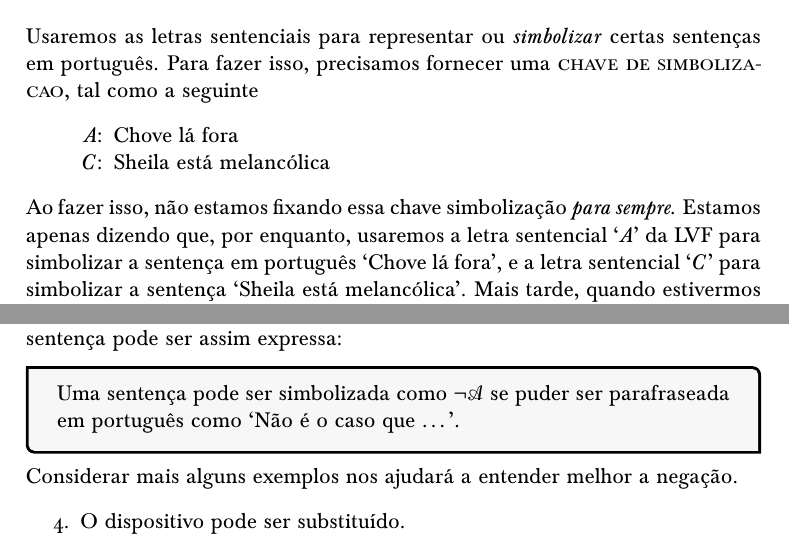
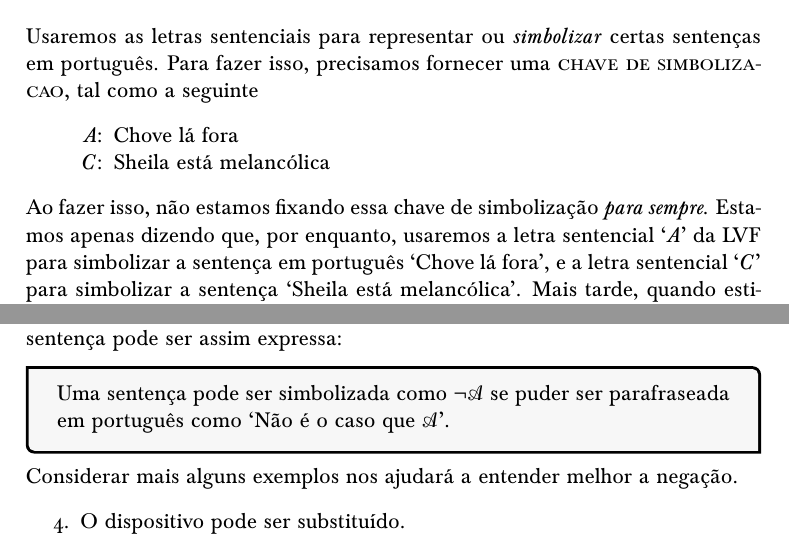
Before and after one commit to Grupo-de-Estudos-em-Logica-da-UFRN/Para-Todxs-Natal, a LaTeX book (forallxyyc-letter.tex, which reads forallx-yyc-tfl.tex): two parts of pages 41 and 43 of 400, joined at a grey line, cut so that both start at the same text. Compiled offline with pdfLaTeX; a LaTeX package or settings file that is missing is left out.

Commit message:
Corrigido a até o capítulo 4 (incluso)

```diff
--- a/forallx-yyc-tfl.tex
+++ b/forallx-yyc-tfl.tex
@@ -116,7 +116,7 @@ Para fazer isso, precisamos fornecer uma \define{chave de simbolizacao}, tal com
 		\item[A] Chove lá fora
 		\item[C] Sheila está melancólica
 	\end{ekey}
-Ao fazer isso, não estamos fixando essa chave simbolização \emph{para sempre}.
+Ao fazer isso, não estamos fixando essa chave de simbolização \emph{para sempre}.
 Estamos apenas dizendo que, por enquanto, usaremos a letra sentencial `$A$'  da LVF para simbolizar a sentença em português `Chove lá fora', e a letra sentencial `$C$' para simbolizar a sentença `Sheila está melancólica'.
 Mais tarde, quando estivermos lidando com sentenças diferentes ou argumentos diferentes, poderemos fornecer uma nova chave de simbolização, tal como:
 	\begin{ekey}
@@ -189,7 +189,7 @@ As sentenças \ref{not1} a \ref{not3} acima podem, então, ser simbolizadas como
 A regra básica para saber se usamos a negação ($\enot$) na simbolização de uma sentença pode ser assim expressa:
 
 \factoidbox{
-Uma sentença pode ser simbolizada como $\enot\meta{A}$ se puder ser parafraseada em português como `Não é o caso que \ldots'.
+Uma sentença pode ser simbolizada como $\enot\meta{A}$ se puder ser parafraseada em português como `Não é o caso que \meta{A}'.
 }
 \noindent Considerar mais alguns exemplos nos ajudará a entender melhor a negação.
 	\begin{earg}
```
Also changed, not shown: forallx-yyc-tfl.tex (2 more changed lines).
